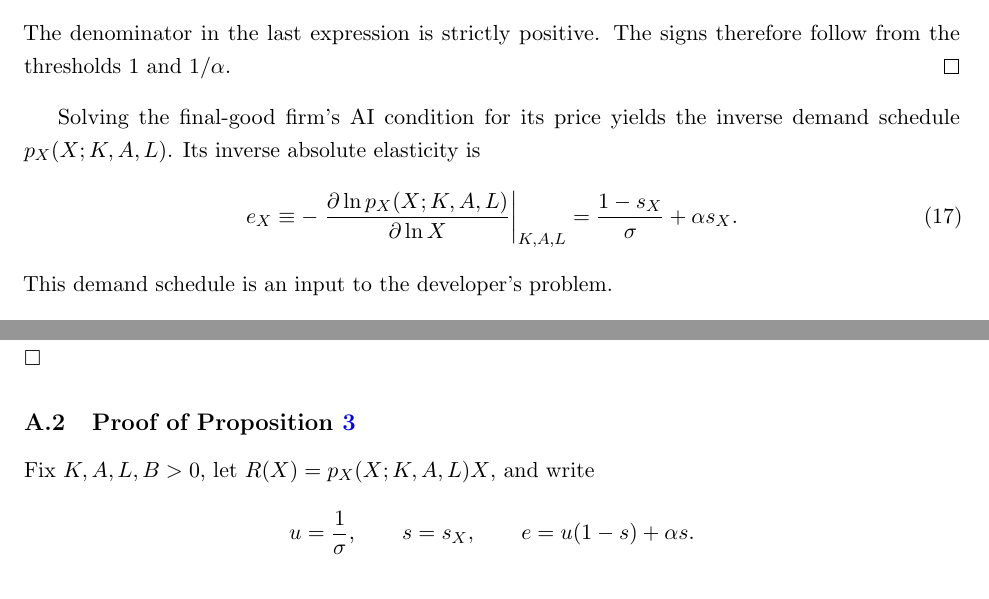
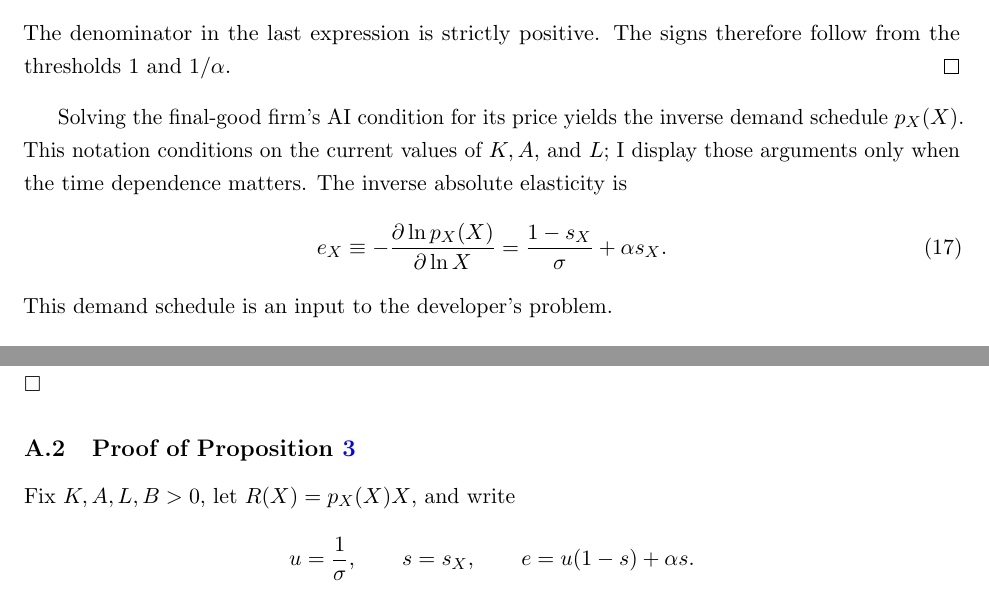
Before and after one commit to oliverpardo1979/AI-Future-Paper-WTF, a LaTeX document (main_rewrite.tex, which reads sections_rewrite/03_model.tex, sections_rewrite/appendix.tex): two parts of pages 5 and 17 of 22, joined at a grey line, cut so that both start at the same text. Compiled offline with pdfLaTeX.

Commit message:
Simplify inverse AI demand notation

```diff
--- a/sections_rewrite/03_model.tex
+++ b/sections_rewrite/03_model.tex
@@ -156,10 +156,12 @@ therefore follow from the thresholds $1$ and $1/\alpha$.
 \end{proof}
 
 Solving the final-good firm's AI condition for its price yields the inverse
-demand schedule $p_X(X;K,A,L)$. Its inverse absolute elasticity is
+demand schedule $p_X(X)$. This notation conditions on the current values of
+$K,A,$ and $L$; I display those arguments only when the time dependence matters.
+The inverse absolute elasticity is
 \begin{equation}
  e_X\equiv-
- \left.\frac{\partial\ln p_X(X;K,A,L)}{\partial\ln X}\right|_{K,A,L}
+ \frac{\partial\ln p_X(X)}{\partial\ln X}
  =\frac{1-s_X}{\sigma}+\alpha s_X.
  \label{eq:rewrite-inverse-demand-elasticity}
 \end{equation}
--- a/sections_rewrite/appendix.tex
+++ b/sections_rewrite/appendix.tex
@@ -13,7 +13,7 @@ exponent finite at every finite date, so \(D_t>0\).
 
 \subsection{Proof of Proposition \ref{prop:rewrite-monopoly-choice}}
 
-Fix \(K,A,L,B>0\), let \(R(X)=p_X(X;K,A,L)X\), and write
+Fix \(K,A,L,B>0\), let \(R(X)=p_X(X)X\), and write
 \[
  u=\frac{1}{\sigma},\qquad s=s_X,\qquad
  e=u(1-s)+\alpha s.
```
Also changed, not shown: sections_rewrite/03_model.tex (2 more changed lines).
